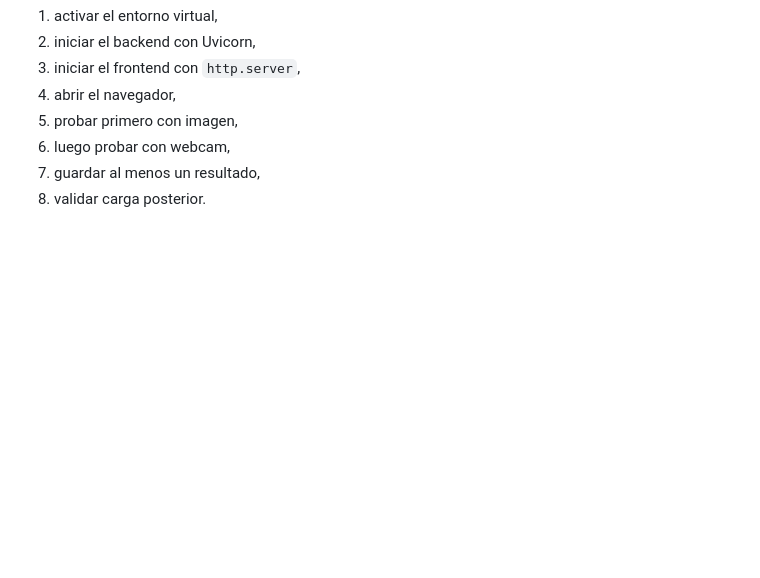
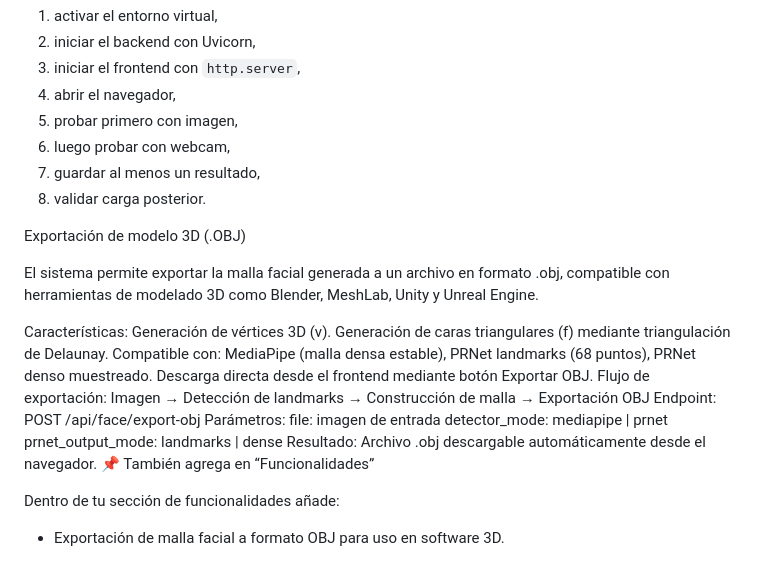
Before and after one commit to osmar74/face-3d-mesh-app, a Markdown page: README.md, the part around the change. GitHub-like rendering; blank space fills up the shorter version.

Commit message:
docs: agregar exportacion obj en readme

```diff
--- a/README.md
+++ b/README.md
@@ -705,3 +705,31 @@ Para ejecutar correctamente el proyecto:
 6. luego probar con webcam,
 7. guardar al menos un resultado,
 8. validar carga posterior.
+
+Exportación de modelo 3D (.OBJ)
+
+El sistema permite exportar la malla facial generada a un archivo en formato .obj, compatible con herramientas de modelado 3D como Blender, MeshLab, Unity y Unreal Engine.
+
+Características:
+Generación de vértices 3D (v).
+Generación de caras triangulares (f) mediante triangulación de Delaunay.
+Compatible con:
+MediaPipe (malla densa estable),
+PRNet landmarks (68 puntos),
+PRNet denso muestreado.
+Descarga directa desde el frontend mediante botón Exportar OBJ.
+Flujo de exportación:
+Imagen → Detección de landmarks → Construcción de malla → Exportación OBJ
+Endpoint:
+POST /api/face/export-obj
+Parámetros:
+file: imagen de entrada
+detector_mode: mediapipe | prnet
+prnet_output_mode: landmarks | dense
+Resultado:
+Archivo .obj descargable automáticamente desde el navegador.
+📌 También agrega en “Funcionalidades”
+
+Dentro de tu sección de funcionalidades añade:
+
+- Exportación de malla facial a formato OBJ para uso en software 3D.
```
